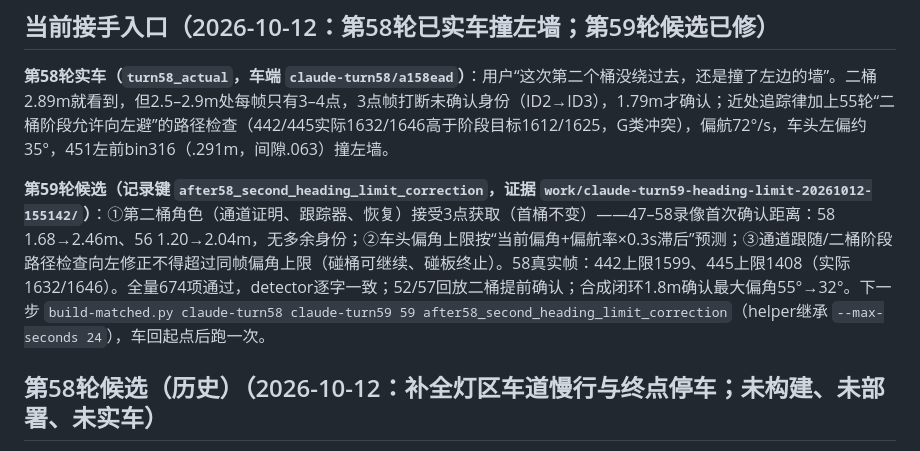
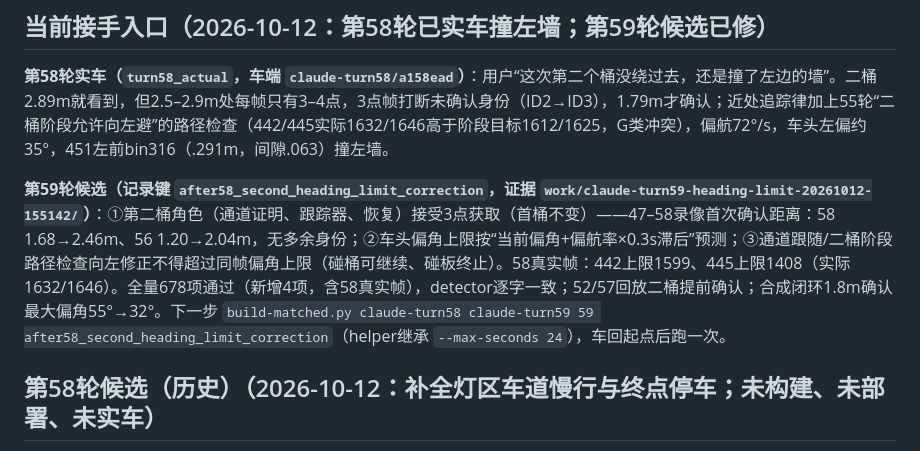
Before and after one commit to kxkxkxa767/XT-STCAR, a Markdown page: agent.md, the part around the change. Rendered like a GitHub page.

Commit message:
agent.md第59轮测试数更正为678
Co-Authored-By: Claude Opus 5.5 <noreply@anthropic.com>

```diff
--- a/agent.md
+++ b/agent.md
@@ -4,7 +4,7 @@
 
 **第58轮实车（`turn58_actual`，车端 `claude-turn58/a158ead`）**：用户“这次第二个桶没绕过去，还是撞了左边的墙”。二桶2.89m就看到，但2.5–2.9m处每帧只有3–4点，3点帧打断未确认身份（ID2→ID3），1.79m才确认；近处追踪律加上55轮“二桶阶段允许向左避”的路径检查（442/445实际1632/1646高于阶段目标1612/1625，G类冲突），偏航72°/s，车头左偏约35°，451左前bin316（.291m，间隙.063）撞左墙。
 
-**第59轮候选（记录键 `after58_second_heading_limit_correction`，证据 `work/claude-turn59-heading-limit-20261012-155142/`）**：①第二桶角色（通道证明、跟踪器、恢复）接受3点获取（首桶不变）——47–58录像首次确认距离：58 1.68→2.46m、56 1.20→2.04m，无多余身份；②车头偏角上限按“当前偏角+偏航率×0.3s滞后”预测；③通道跟随/二桶阶段路径检查向左修正不得超过同帧偏角上限（碰桶可继续、碰板终止）。58真实帧：442上限1599、445上限1408（实际1632/1646）。全量674项通过，detector逐字一致；52/57回放二桶提前确认；合成闭环1.8m确认最大偏角55°→32°。下一步 `build-matched.py claude-turn58 claude-turn59 59 after58_second_heading_limit_correction`（helper继承 `--max-seconds 24`），车回起点后跑一次。
+**第59轮候选（记录键 `after58_second_heading_limit_correction`，证据 `work/claude-turn59-heading-limit-20261012-155142/`）**：①第二桶角色（通道证明、跟踪器、恢复）接受3点获取（首桶不变）——47–58录像首次确认距离：58 1.68→2.46m、56 1.20→2.04m，无多余身份；②车头偏角上限按“当前偏角+偏航率×0.3s滞后”预测；③通道跟随/二桶阶段路径检查向左修正不得超过同帧偏角上限（碰桶可继续、碰板终止）。58真实帧：442上限1599、445上限1408（实际1632/1646）。全量678项通过（新增4项，含58真实帧），detector逐字一致；52/57回放二桶提前确认；合成闭环1.8m确认最大偏角55°→32°。下一步 `build-matched.py claude-turn58 claude-turn59 59 after58_second_heading_limit_correction`（helper继承 `--max-seconds 24`），车回起点后跑一次。
 
 ## 第58轮候选（历史）（2026-10-12：补全灯区车道慢行与终点停车；未构建、未部署、未实车）
 
```
